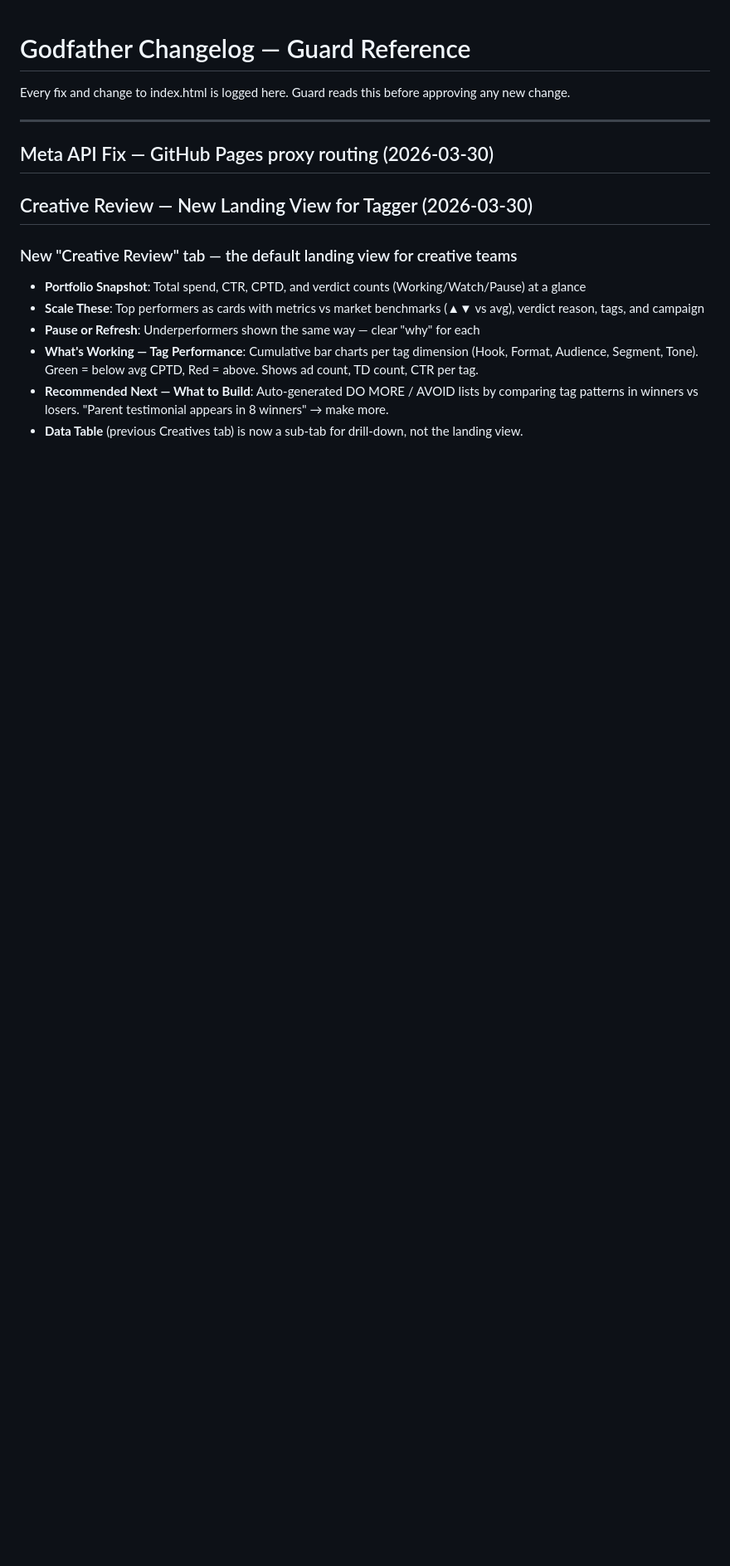
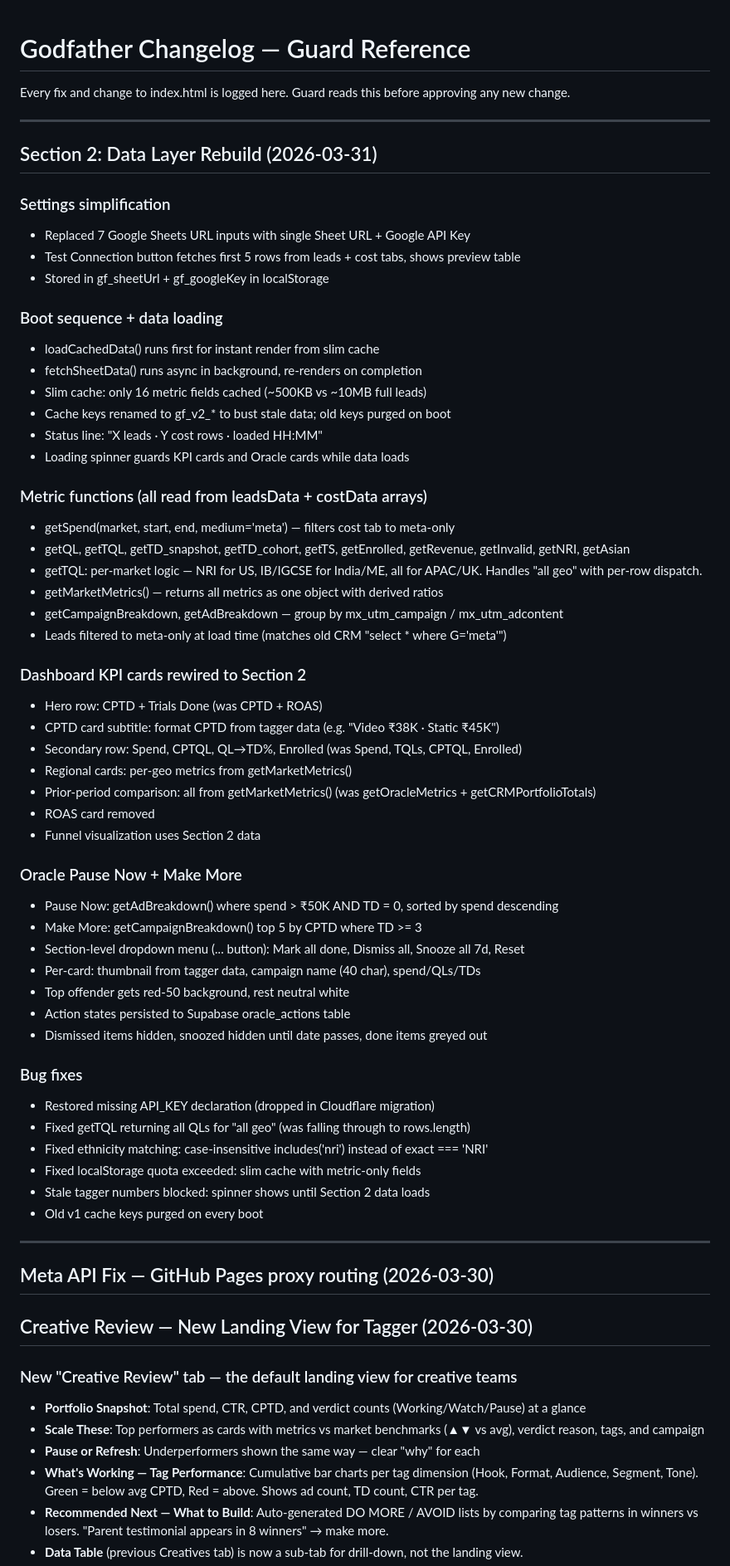
Before and after one commit to Cuemath-Growth/godfather, a Markdown page: CHANGELOG.md, the part around the change. Shown at 83% size. Rendered like a GitHub page; blank space fills up the shorter version.

Commit message:
Update CHANGELOG with Section 2 data layer rebuild details
Co-Authored-By: Claude Opus 4.6 (1M context) <noreply@anthropic.com>

```diff
--- a/CHANGELOG.md
+++ b/CHANGELOG.md
@@ -1,6 +1,57 @@
 # Godfather Changelog — Guard Reference
 
 Every fix and change to index.html is logged here. Guard reads this before approving any new change.
+
+---
+
+## Section 2: Data Layer Rebuild (2026-03-31)
+
+### Settings simplification
+- Replaced 7 Google Sheets URL inputs with single Sheet URL + Google API Key
+- Test Connection button fetches first 5 rows from leads + cost tabs, shows preview table
+- Stored in gf_sheetUrl + gf_googleKey in localStorage
+
+### Boot sequence + data loading
+- loadCachedData() runs first for instant render from slim cache
+- fetchSheetData() runs async in background, re-renders on completion
+- Slim cache: only 16 metric fields cached (~500KB vs ~10MB full leads)
+- Cache keys renamed to gf_v2_* to bust stale data; old keys purged on boot
+- Status line: "X leads · Y cost rows · loaded HH:MM"
+- Loading spinner guards KPI cards and Oracle cards while data loads
+
+### Metric functions (all read from leadsData + costData arrays)
+- getSpend(market, start, end, medium='meta') — filters cost tab to meta-only
+- getQL, getTQL, getTD_snapshot, getTD_cohort, getTS, getEnrolled, getRevenue, getInvalid, getNRI, getAsian
+- getTQL: per-market logic — NRI for US, IB/IGCSE for India/ME, all for APAC/UK. Handles "all geo" with per-row dispatch.
+- getMarketMetrics() — returns all metrics as one object with derived ratios
+- getCampaignBreakdown, getAdBreakdown — group by mx_utm_campaign / mx_utm_adcontent
+- Leads filtered to meta-only at load time (matches old CRM "select * where G='meta'")
+
+### Dashboard KPI cards rewired to Section 2
+- Hero row: CPTD + Trials Done (was CPTD + ROAS)
+- CPTD card subtitle: format CPTD from tagger data (e.g. "Video ₹38K · Static ₹45K")
+- Secondary row: Spend, CPTQL, QL→TD%, Enrolled (was Spend, TQLs, CPTQL, Enrolled)
+- Regional cards: per-geo metrics from getMarketMetrics()
+- Prior-period comparison: all from getMarketMetrics() (was getOracleMetrics + getCRMPortfolioTotals)
+- ROAS card removed
+- Funnel visualization uses Section 2 data
+
+### Oracle Pause Now + Make More
+- Pause Now: getAdBreakdown() where spend > ₹50K AND TD = 0, sorted by spend descending
+- Make More: getCampaignBreakdown() top 5 by CPTD where TD >= 3
+- Section-level dropdown menu (... button): Mark all done, Dismiss all, Snooze all 7d, Reset
+- Per-card: thumbnail from tagger data, campaign name (40 char), spend/QLs/TDs
+- Top offender gets red-50 background, rest neutral white
+- Action states persisted to Supabase oracle_actions table
+- Dismissed items hidden, snoozed hidden until date passes, done items greyed out
+
+### Bug fixes
+- Restored missing API_KEY declaration (dropped in Cloudflare migration)
+- Fixed getTQL returning all QLs for "all geo" (was falling through to rows.length)
+- Fixed ethnicity matching: case-insensitive includes('nri') instead of exact === 'NRI'
+- Fixed localStorage quota exceeded: slim cache with metric-only fields
+- Stale tagger numbers blocked: spinner shows until Section 2 data loads
+- Old v1 cache keys purged on every boot
 
 ---
 
```
